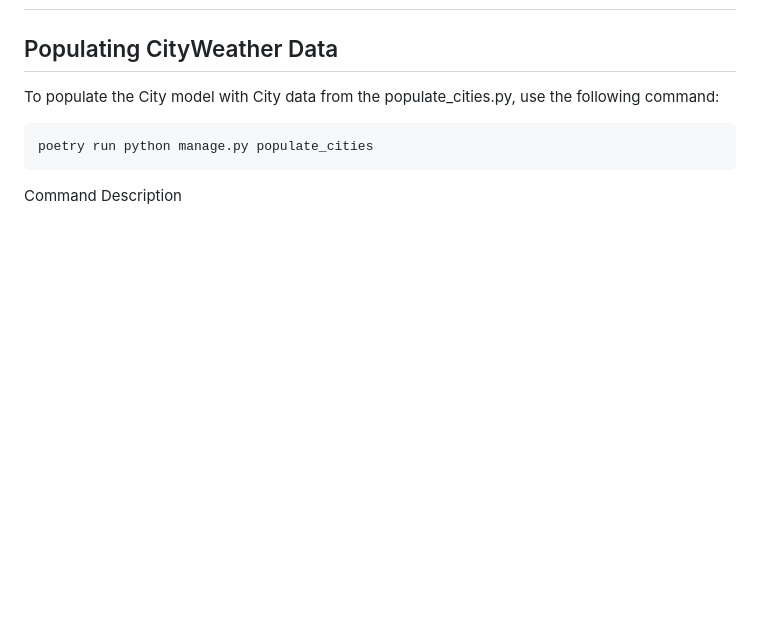
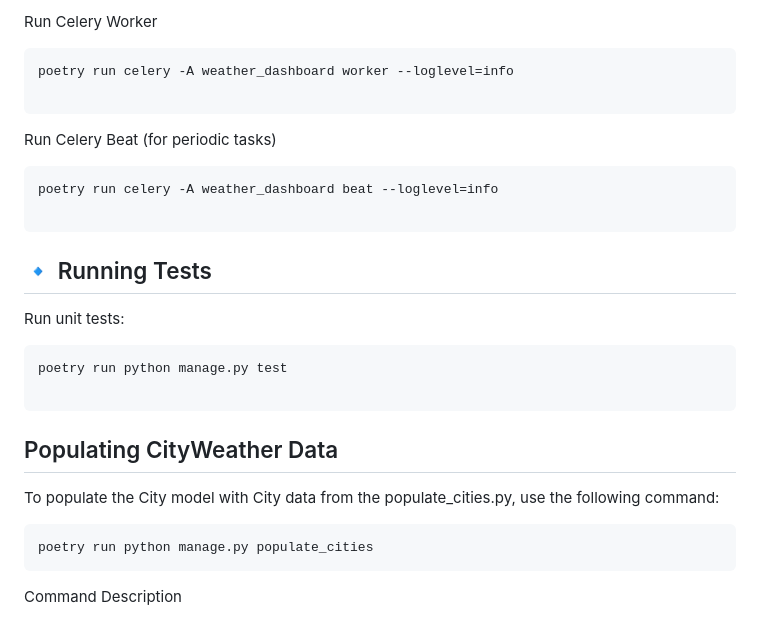
Before and after one commit to AurumYO/weather_dashboard, a Markdown page: README.md, the part around one of its changes. Drawn GitHub-style; blank space fills up the shorter version.

Commit message:
Add instructions to README.md;

````diff
--- a/README.md
+++ b/README.md
@@ -2,3 +93,25 @@
+Run Celery Worker
+
+```bash
+poetry run celery -A weather_dashboard worker --loglevel=info
+
+```
+
+Run Celery Beat (for periodic tasks)
+
+```bash
+poetry run celery -A weather_dashboard beat --loglevel=info
+
+```
+
+## 🔹 Running Tests
+
+Run unit tests:
+
+```bash
+poetry run python manage.py test
+
+```
 
 ## Populating CityWeather Data
 
````
Also changed, not shown: other parts of README.md (+91 -0 lines).
